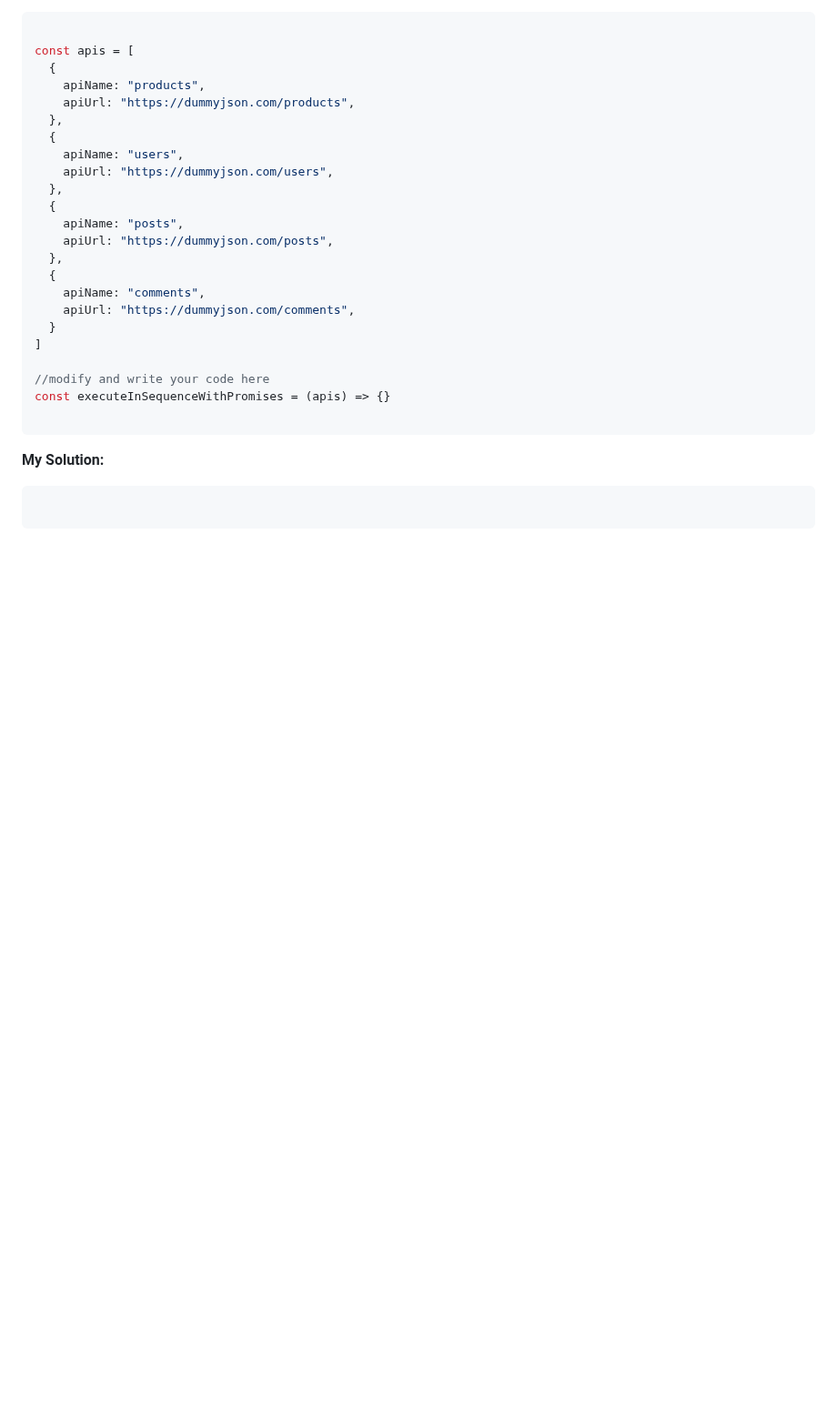
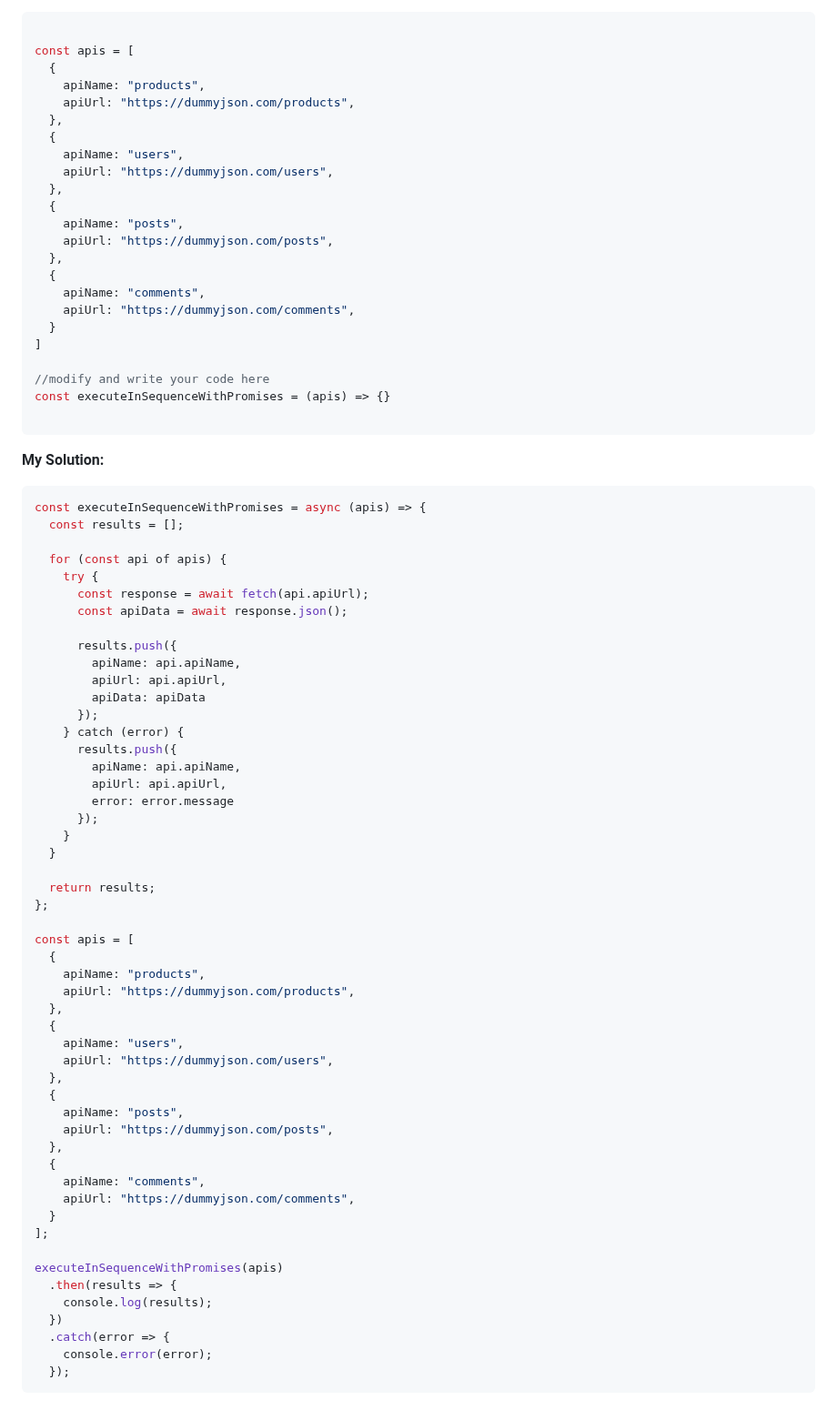
Before and after one commit to aya-thafer2/Mastering-JavaScript-in-20-Days, a Markdown page: Day9.md, the part around the change. Shown at 91% size. Rendered like a GitHub page; blank space fills up the shorter version.

````diff
--- a/Day9.md
+++ b/Day9.md
@@ -403,5 +403,55 @@ const executeInSequenceWithPromises = (apis) => {}
  **My Solution:**
 
 ```javascript
+const executeInSequenceWithPromises = async (apis) => {
+  const results = [];
 
+  for (const api of apis) {
+    try {
+      const response = await fetch(api.apiUrl);
+      const apiData = await response.json();
+
+      results.push({
+        apiName: api.apiName,
+        apiUrl: api.apiUrl,
+        apiData: apiData
+      });
+    } catch (error) {
+      results.push({
+        apiName: api.apiName,
+        apiUrl: api.apiUrl,
+        error: error.message
+      });
+    }
+  }
+
+  return results;
+};
+
+const apis = [
+  {
+    apiName: "products",
+    apiUrl: "https://dummyjson.com/products",
+  },
+  {
+    apiName: "users",
+    apiUrl: "https://dummyjson.com/users",
+  },
+  {
+    apiName: "posts",
+    apiUrl: "https://dummyjson.com/posts",
+  },
+  {
+    apiName: "comments",
+    apiUrl: "https://dummyjson.com/comments",
+  }
+];
+
+executeInSequenceWithPromises(apis)
+  .then(results => {
+    console.log(results);
+  })
+  .catch(error => {
+    console.error(error);
+  });
 ```
````
